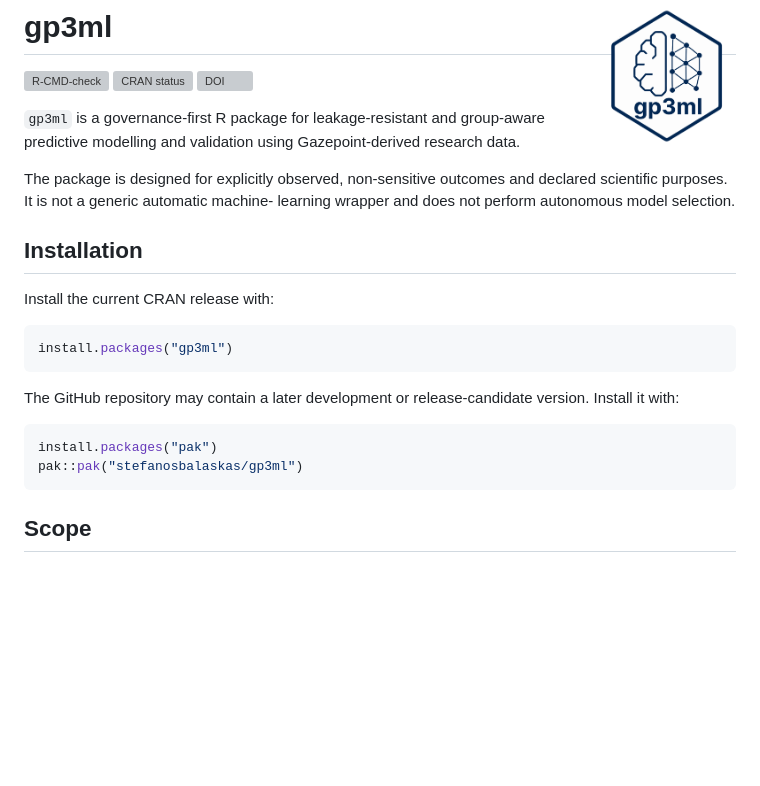
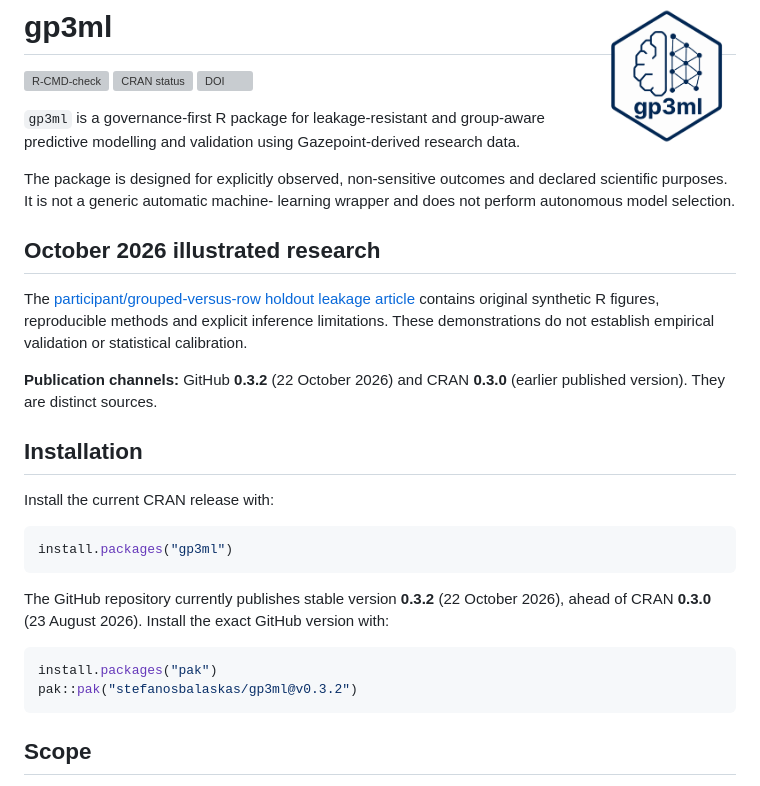
Before and after one commit to stefanosbalaskas/gp3ml, a Markdown page: README.md, the part around the change. Drawn GitHub-style; blank space fills up the shorter version; grey boxes are pictures that could not be loaded.

Commit message:
docs: align GitHub versus CRAN releases and link plotted October research

````diff
--- a/README.md
+++ b/README.md
@@ -19,6 +19,12 @@ The package is designed for explicitly observed, non-sensitive outcomes
 and declared scientific purposes. It is not a generic automatic machine-
 learning wrapper and does not perform autonomous model selection.
 
+## October 2026 illustrated research
+
+The [participant/grouped-versus-row holdout leakage article](https://stefanosbalaskas.github.io/gp3ml/articles/participant-identity-leakage-synthetic.html) contains original synthetic R figures, reproducible methods and explicit inference limitations. These demonstrations do not establish empirical validation or statistical calibration.
+
+**Publication channels:** GitHub **0.3.2** (22 October 2026) and CRAN **0.3.0** (earlier published version). They are distinct sources.
+
 ## Installation
 
 Install the current CRAN release with:
@@ -27,12 +33,11 @@ Install the current CRAN release with:
 install.packages("gp3ml")
 ```
 
-The GitHub repository may contain a later development or
-release-candidate version. Install it with:
+The GitHub repository currently publishes stable version **0.3.2** (22 October 2026), ahead of CRAN **0.3.0** (23 August 2026). Install the exact GitHub version with:
 
 ``` r
 install.packages("pak")
-pak::pak("stefanosbalaskas/gp3ml")
+pak::pak("stefanosbalaskas/gp3ml@v0.3.2")
 ```
 
 ## Scope
````
